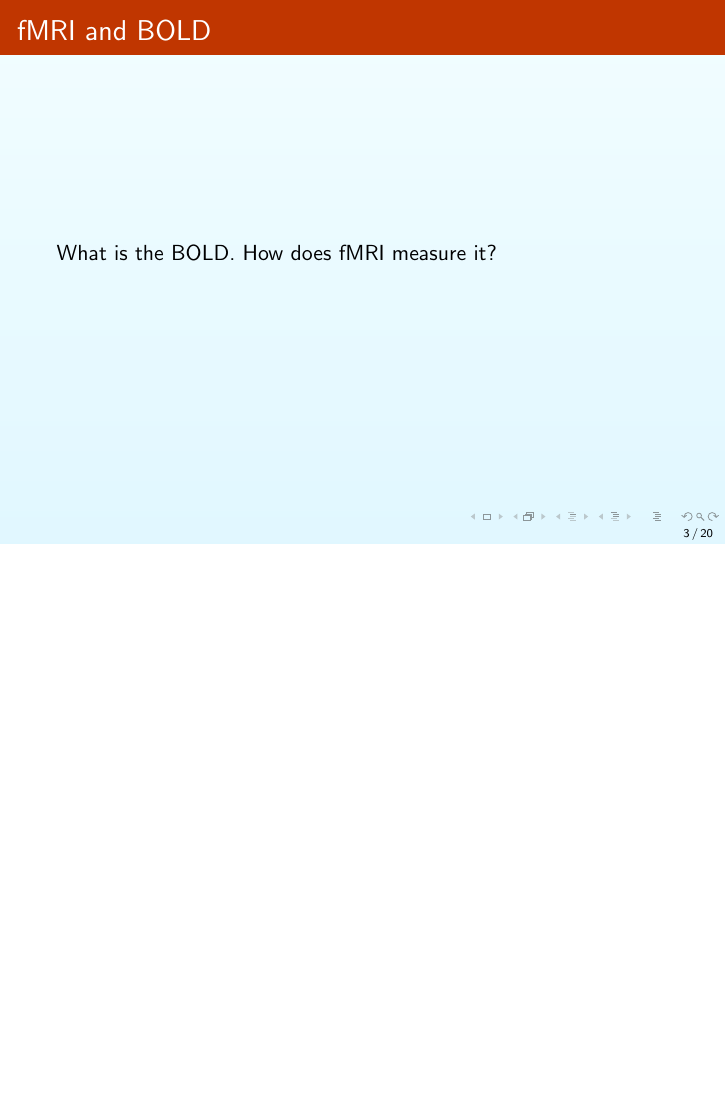
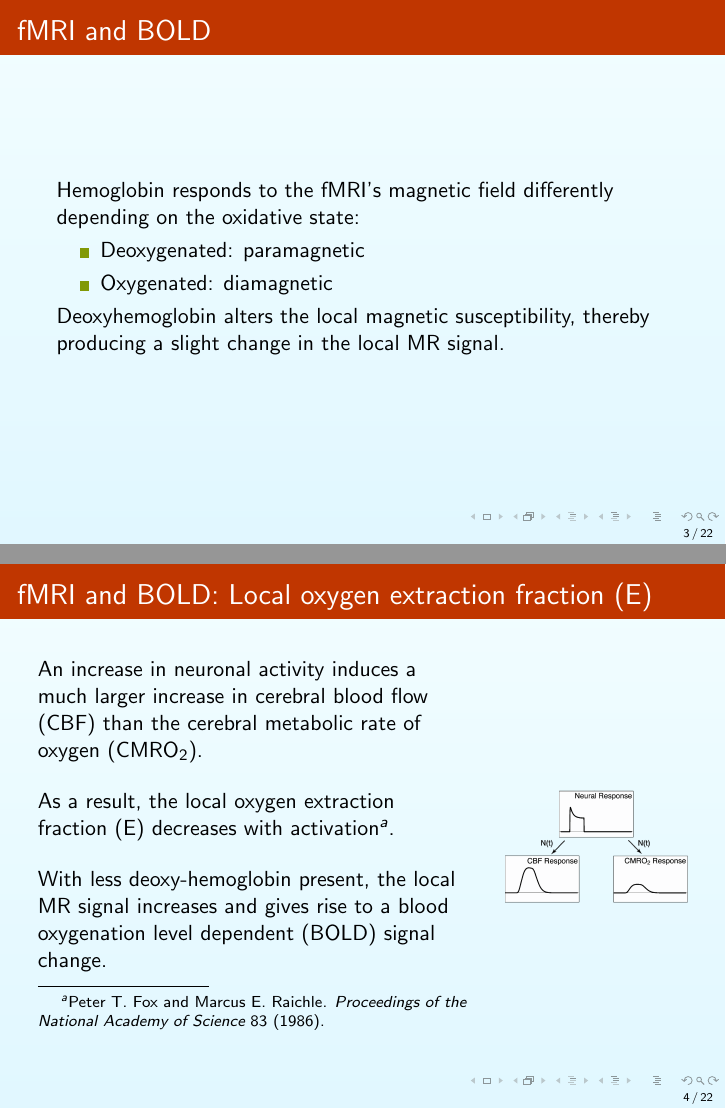
Before and after one commit to greggroth/thesis, LaTeX slides (presentation.tex): page 6 of 23 before the commit and pages 6 and 7 of 25 after it, the two joined at a grey line, the shorter picture padded with empty space. Compiled offline with pdfLaTeX.

Commit message:
presentation work

```diff
--- a/presentation.tex
+++ b/presentation.tex
@@ -109,7 +109,37 @@
 
 \frame{
 \frametitle{fMRI and BOLD}
-  What is the BOLD.  How does fMRI measure it?
+  Hemoglobin responds to the fMRI's magnetic field differently depending on the oxidative state:
+  \begin{itemize}
+    \item Deoxygenated: paramagnetic
+    \item Oxygenated: diamagnetic
+  \end{itemize}
+  Deoxyhemoglobin alters the local magnetic susceptibility, thereby producing a slight change in the local MR signal.
+}
+
+\frame{
+\frametitle{fMRI and BOLD: Local oxygen extraction fraction (E)}
+
+\begin{columns}
+  \column{0.7\linewidth}
+  An increase in neuronal activity induces a much larger increase in cerebral blood flow (CBF) than the cerebral metabolic rate of oxygen (CMRO$_2$).
+
+  \bigskip
+
+  As a result, the local oxygen extraction fraction (E) decreases with activation~\footlessfullcite{fox1986}.
+
+  \bigskip
+
+  With less deoxy-hemoglobin present, the local MR signal increases and gives rise to a blood oxygenation level dependent (BOLD) signal change.
+
+  \column{0.3\linewidth}
+  \includegraphics[width=\linewidth]{neuronal-cbf-cmro2-rastor}
+\end{columns}
+
+}
+
+\frame{
+  \includegraphics[width=\linewidth]{neuronal-cbf-cmro2-rastor}
 }
 
 \frame{
```
Also changed, not shown: chapters/BOLDandTemp.tex (+1 -1 lines), chapters/detectors.tex (+2 -2 lines), thesis.bib (+16 -1 lines), thesis.tex (+1 -1 lines), figures/neuronal-cbf-cmro2-rastor.png (added), figures/neuronal-cbf-cmro2.eps (added), figures/wip/neruonal-cfb-cmro2.svg (added), presentation.tex (2 more changed lines), 1 other file.
